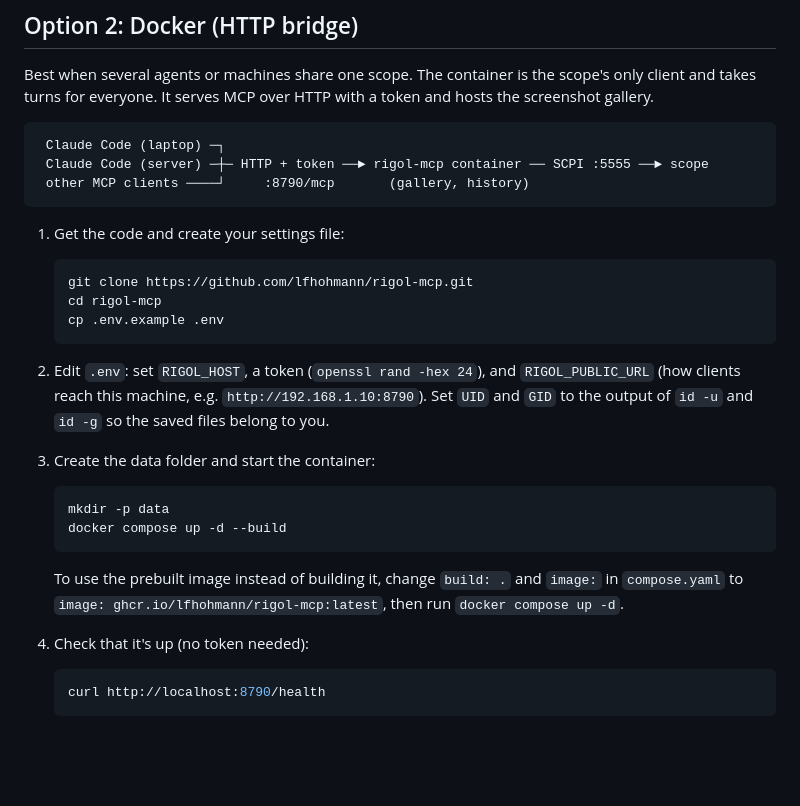
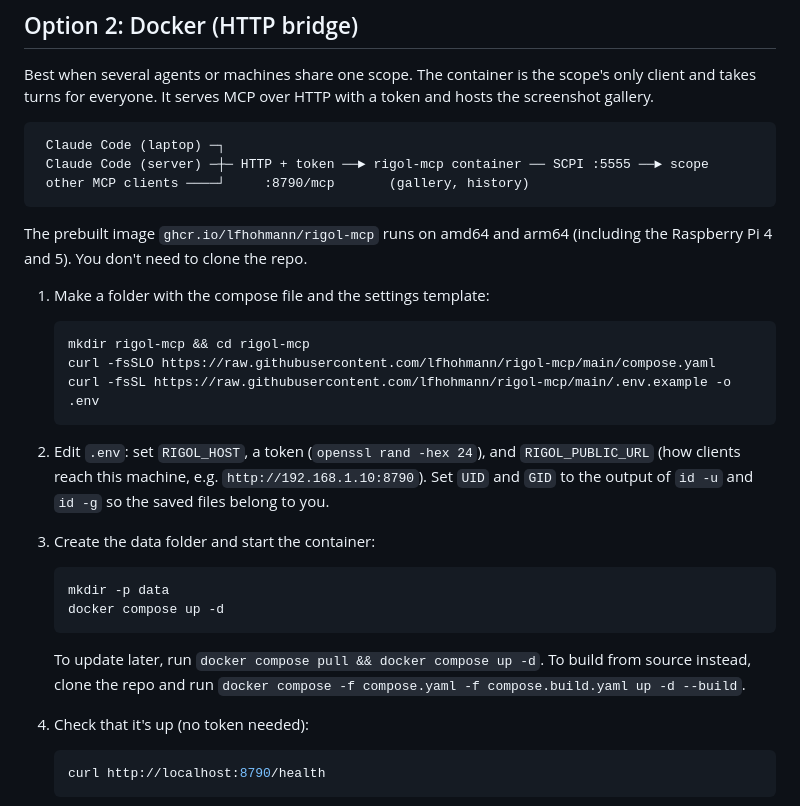
Before and after one commit to lfhohmann/rigol-mcp, a Markdown page: README.md, the part around one of its changes. GitHub-like rendering; blank space fills up the shorter version.

````diff
--- a/README.md
+++ b/README.md
@@ -108,12 +123,15 @@ and takes turns for everyone. It serves MCP over HTTP with a token and hosts the
  other MCP clients ────┘     :8790/mcp       (gallery, history)
 ```
 
-1. Get the code and create your settings file:
+The prebuilt image `ghcr.io/lfhohmann/rigol-mcp` runs on amd64 and arm64 (including the
+Raspberry Pi 4 and 5). You don't need to clone the repo.
+
+1. Make a folder with the compose file and the settings template:
 
    ```bash
-   git clone https://github.com/lfhohmann/rigol-mcp.git
-   cd rigol-mcp
-   cp .env.example .env
+   mkdir rigol-mcp && cd rigol-mcp
+   curl -fsSLO https://raw.githubusercontent.com/lfhohmann/rigol-mcp/main/compose.yaml
+   curl -fsSL https://raw.githubusercontent.com/lfhohmann/rigol-mcp/main/.env.example -o .env
    ```
 
 2. Edit `.env`: set `RIGOL_HOST`, a token (`openssl rand -hex 24`), and `RIGOL_PUBLIC_URL`
@@ -124,11 +142,12 @@ and takes turns for everyone. It serves MCP over HTTP with a token and hosts the
 
    ```bash
    mkdir -p data
-   docker compose up -d --build
+   docker compose up -d
    ```
 
-   To use the prebuilt image instead of building it, change `build: .` and `image:` in
-   `compose.yaml` to `image: ghcr.io/lfhohmann/rigol-mcp:latest`, then run `docker compose up -d`.
+   To update later, run `docker compose pull && docker compose up -d`. To build from source
+   instead, clone the repo and run
+   `docker compose -f compose.yaml -f compose.build.yaml up -d --build`.
 
 4. Check that it's up (no token needed):
 
````
Also changed, not shown: other parts of README.md (+17 -0 lines), docs/images/claude-code-example.png (added), docs/images/gallery.png (added), 6 other files.
